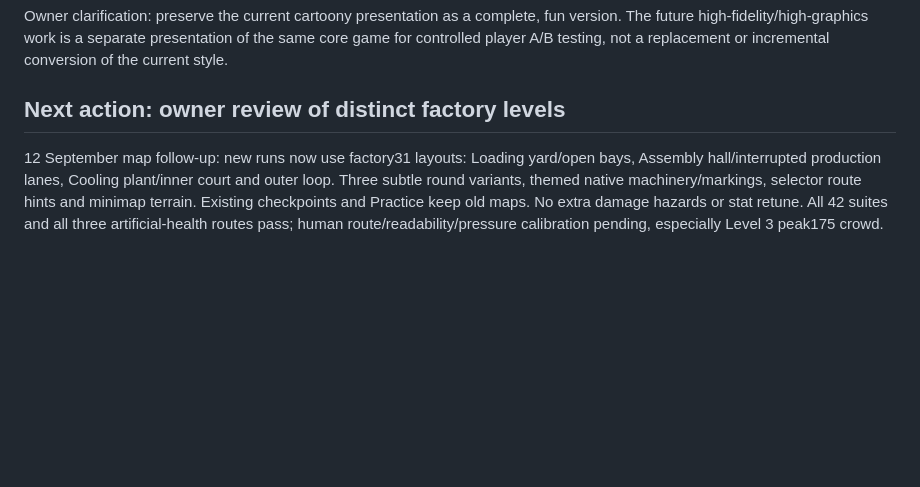
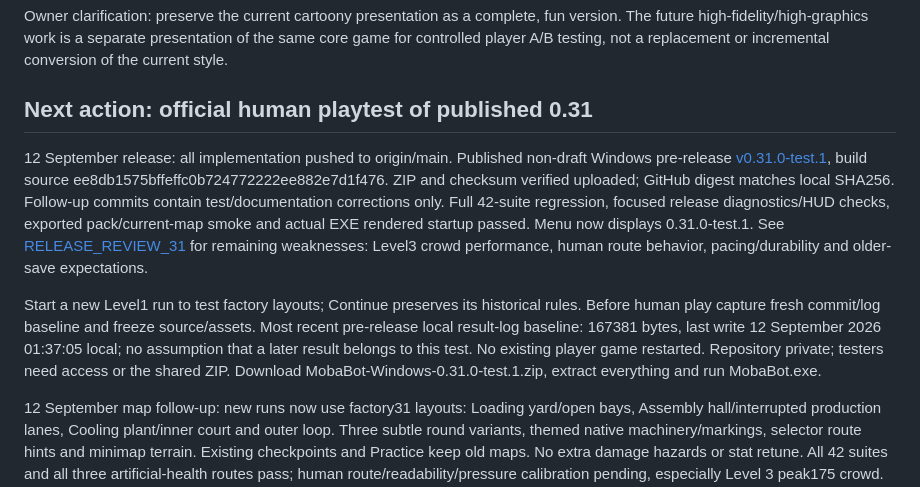
Before and after one commit to Timothy-Cao/MobaBot.io, a Markdown page: SESSION_HANDOFF.md, the part around the change. GitHub-like rendering; blank space fills up the shorter version.

Commit message:
Record published 0.31 playtest and official review handoff

```diff
--- a/SESSION_HANDOFF.md
+++ b/SESSION_HANDOFF.md
@@ -8,7 +8,11 @@ The follow-up [high-ROI visual production study](docs/design/HIGH_ROI_VISUAL_PRO
 
 Owner clarification: preserve the current cartoony presentation as a complete, fun version. The future high-fidelity/high-graphics work is a separate presentation of the same core game for controlled player A/B testing, not a replacement or incremental conversion of the current style.
 
-## Next action: owner review of distinct factory levels
+## Next action: official human playtest of published 0.31
+
+12 September release: all implementation pushed to origin/main. Published non-draft Windows pre-release [v0.31.0-test.1](https://github.com/Timothy-Cao/MobaBot.io/releases/tag/v0.31.0-test.1), build source ee8db1575bffeffc0b724772222ee882e7d1f476. ZIP and checksum verified uploaded; GitHub digest matches local SHA256. Follow-up commits contain test/documentation corrections only. Full 42-suite regression, focused release diagnostics/HUD checks, exported pack/current-map smoke and actual EXE rendered startup passed. Menu now displays 0.31.0-test.1. See [RELEASE_REVIEW_31](docs/design/RELEASE_REVIEW_31.md) for remaining weaknesses: Level3 crowd performance, human route behavior, pacing/durability and older-save expectations.
+
+Start a new Level1 run to test factory layouts; Continue preserves its historical rules. Before human play capture fresh commit/log baseline and freeze source/assets. Most recent pre-release local result-log baseline: 167381 bytes, last write 12 September 2026 01:37:05 local; no assumption that a later result belongs to this test. No existing player game restarted. Repository private; testers need access or the shared ZIP. Download MobaBot-Windows-0.31.0-test.1.zip, extract everything and run MobaBot.exe.
 
 12 September map follow-up: new runs now use factory31 layouts: Loading yard/open bays, Assembly hall/interrupted production lanes, Cooling plant/inner court and outer loop. Three subtle round variants, themed native machinery/markings, selector route hints and minimap terrain. Existing checkpoints and Practice keep old maps. No extra damage hazards or stat retune. All 42 suites and all three artificial-health routes pass; human route/readability/pressure calibration pending, especially Level 3 peak175 crowd. See [FACTORY_LEVELS_31](docs/design/FACTORY_LEVELS_31.md). Local source only; GitHub download unchanged; no player game restarted.
 
```
